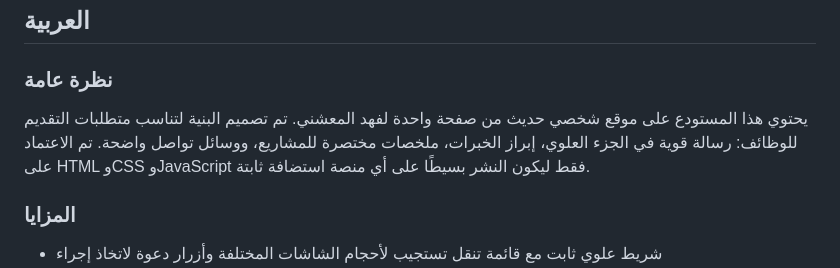
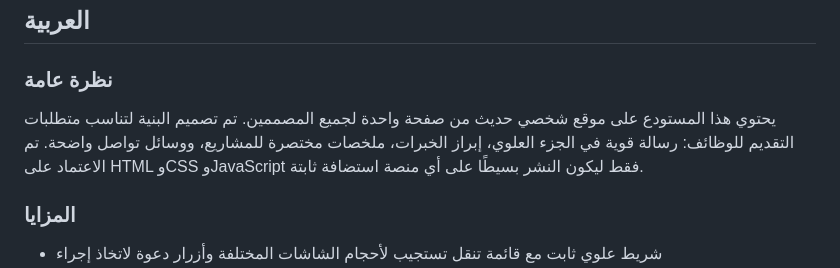
Before and after one commit to Fahad-Al-Maashani/Portfolio_Design_Youtube, a Markdown page: README.md, the part around the change. Rendered like a GitHub page.

Commit message:
Update project description in Arabic section

```diff
--- a/README.md
+++ b/README.md
@@ -42,7 +42,7 @@ For questions or collaboration requests, edit the email links in the hero and fo
 ## العربية
 
 ### نظرة عامة
-يحتوي هذا المستودع على موقع شخصي حديث من صفحة واحدة لفهد المعشني. تم تصميم البنية لتناسب متطلبات التقديم للوظائف: رسالة قوية في الجزء العلوي، إبراز الخبرات، ملخصات مختصرة للمشاريع، ووسائل تواصل واضحة. تم الاعتماد على HTML وCSS وJavaScript فقط ليكون النشر بسيطًا على أي منصة استضافة ثابتة.
+يحتوي هذا المستودع على موقع شخصي حديث من صفحة واحدة لجميع المصممين. تم تصميم البنية لتناسب متطلبات التقديم للوظائف: رسالة قوية في الجزء العلوي، إبراز الخبرات، ملخصات مختصرة للمشاريع، ووسائل تواصل واضحة. تم الاعتماد على HTML وCSS وJavaScript فقط ليكون النشر بسيطًا على أي منصة استضافة ثابتة.
 
 ### المزايا
 - شريط علوي ثابت مع قائمة تنقل تستجيب لأحجام الشاشات المختلفة وأزرار دعوة لاتخاذ إجراء
```
